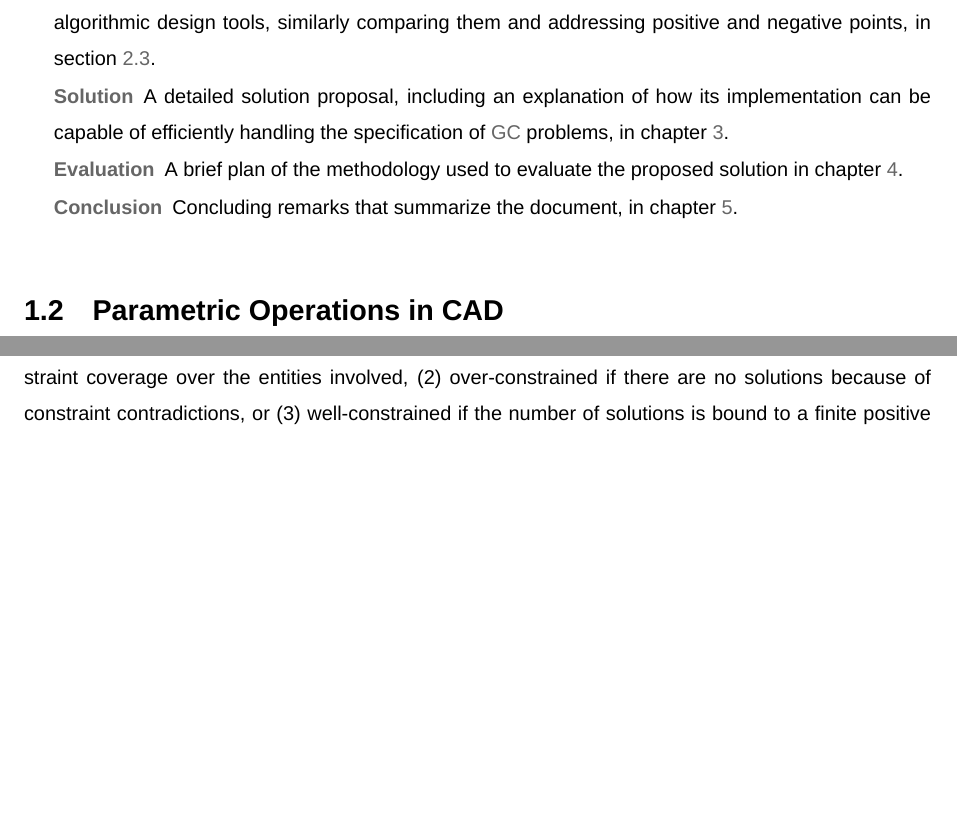
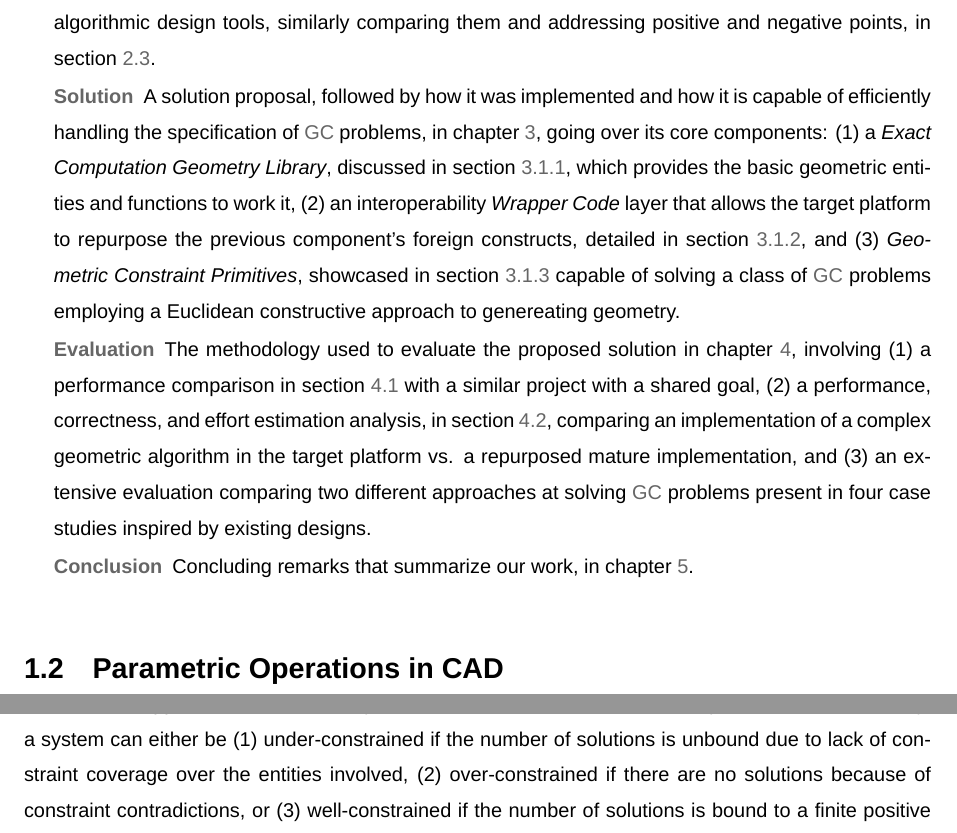
Before and after one commit to ist181045/thesis, a LaTeX thesis (src/main.tex, which reads src/tex/intro.tex): two parts of pages 25 and 27 of 106, joined at a grey line, cut so that both start at the same text, the shorter picture padded with empty space. Compiled offline with XeLaTeX; a missing font is replaced by an installed copy or a similar font.

Commit message:
Elaborate on the later chapters in doc structure

```diff
--- a/src/tex/intro.tex
+++ b/src/tex/intro.tex
@@ -126,15 +126,35 @@ The present document is structured in \total{chap} different chapters, namely:
     addressing positive and negative points, in \cref{sec:related.ad}.
   \end{enumerate*}
 
-  \item[\nameref{chap:solution}] A detailed solution proposal, including an
-  explanation of how its implementation can be capable of efficiently handling
-  the specification of \ac{GC} problems, in \cref{chap:solution}.
+  \item[\nameref{chap:solution}] A solution proposal, followed by how it was
+  implemented and how it is capable of efficiently handling the specification of
+  \ac{GC} problems, in \cref{chap:solution}, going over its core components:
+  \begin{enumerate*}[label= (\arabic*)]
+    \item a \textit{Exact Computation Geometry Library}, discussed in
+    \cref{sec:solution.impl.cgal}, which provides the basic geometric entities
+    and functions to work it,
+    \item an interoperability \textit{Wrapper Code} layer that allows the target
+    platform to repurpose the previous component's foreign constructs, detailed
+    in \cref{sec:solution.impl.jlcgal}, and
+    \item \textit{Geometric Constraint Primitives}, showcased in
+    \cref{sec:solution.impl.gcps} capable of solving a class of \ac{GC} problems
+    employing a Euclidean constructive approach to genereating geometry.
+  \end{enumerate*}
 
-  \item[\nameref{chap:eval}] A brief plan of the methodology used to evaluate
-  the proposed solution in \cref{chap:eval}.
+  \item[\nameref{chap:eval}] The methodology used to evaluate the proposed
+  solution in \cref{chap:eval}, involving
+  \begin{enumerate*}[label= (\arabic*)]
+    \item a performance comparison in \cref{sec:eval.cgm} with a similar project
+    with a shared goal,
+    \item a performance, correctness, and effort estimation analysis, in
+    \cref{sec:eval.vdjl}, comparing an implementation of a complex geometric
+    algorithm in the target platform vs. a repurposed mature implementation, and
+    \item an extensive evaluation comparing two different approaches at solving
+    \ac{GC} problems present in four case studies inspired by existing designs.
+  \end{enumerate*}
 
-  \item[\nameref{chap:conclusion}] Concluding remarks that summarize the
-  document, in \cref{chap:conclusion}.
+  \item[\nameref{chap:conclusion}] Concluding remarks that summarize our work,
+  in \cref{chap:conclusion}.
 \end{description}
 
 \input{tex/intro/parametric-operations}
```
